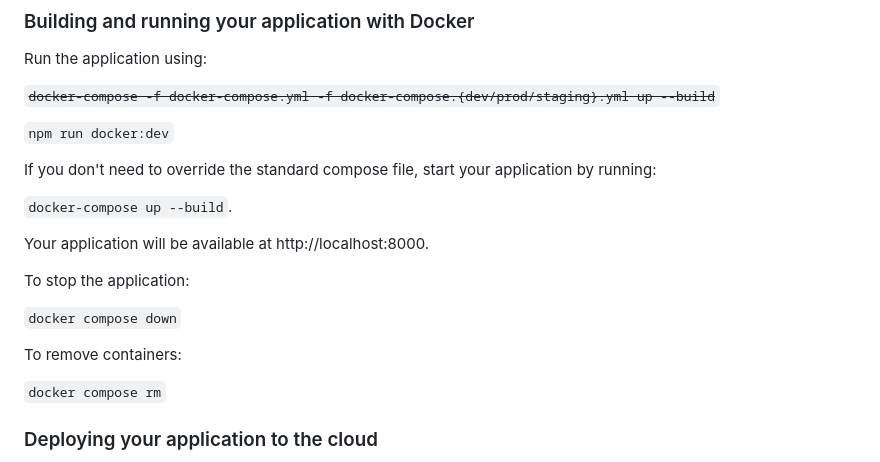
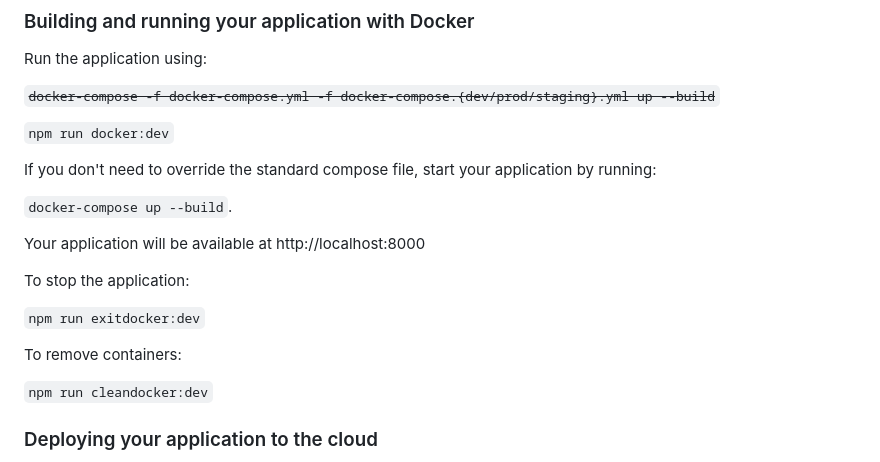
Before and after one commit to Bostonhacks/bostonhacks-api, a Markdown page: README.md, the part around the change. Drawn GitHub-style.

```diff
--- a/README.md
+++ b/README.md
@@ -71,19 +71,21 @@ Run the application using:
 
 `npm run docker:dev`
 
+
 If you don't need to override the standard compose file, start your application by running:
 
 `docker-compose up --build`.
 
-Your application will be available at http://localhost:8000.
+Your application will be available at http://localhost:8000
+
 
 To stop the application:
 
-`docker compose down`
+`npm run exitdocker:dev`
 
 To remove containers:
 
-`docker compose rm`
+`npm run cleandocker:dev`
 
 
 
```
